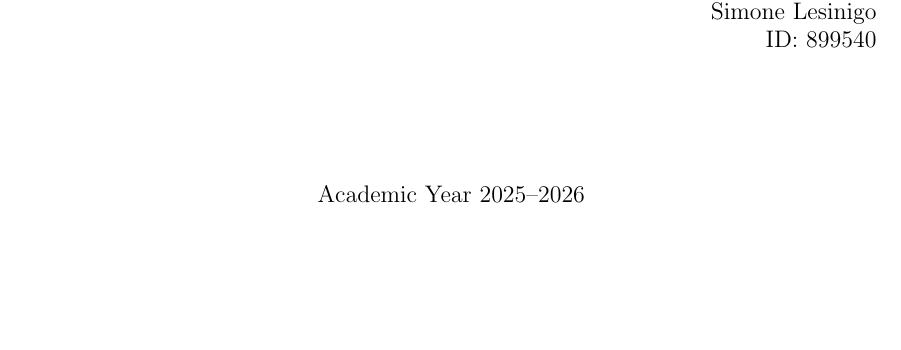
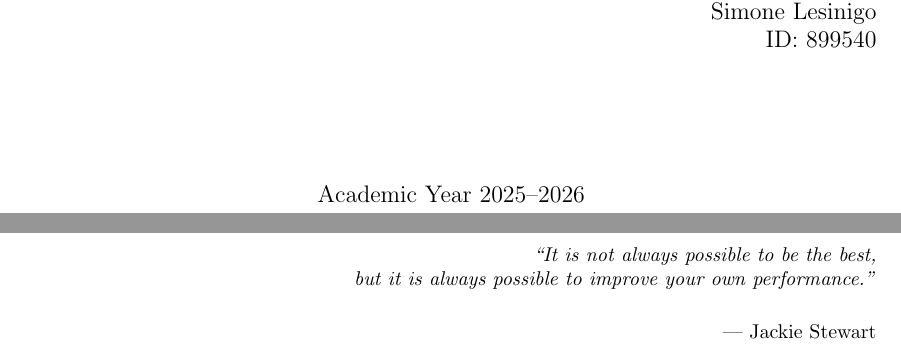
Before and after one commit to simone-lesinigo/Master-Thesis, a LaTeX thesis (main.tex): part of page 1 of 81 before the commit and two parts of pages 1 and 2 of 82 after it, the two joined at a grey line, cut so that both start at the same text, the shorter picture padded with empty space. Compiled offline with pdfLaTeX.

Commit message:
Final push

```diff
--- a/main.tex
+++ b/main.tex
@@ -23,6 +23,17 @@
 
 \begin{document}
     \subfile{frontispiece.tex}
+
+    \clearpage
+    \thispagestyle{empty}
+    \vspace*{0.3\textheight}
+    \begin{flushright}
+        \textit{``It is not always possible to be the best,\\ but it is always possible to improve your own performance.''}\\
+        \vspace{0.5cm}
+       --- Jackie Stewart
+    \end{flushright}
+    \clearpage
+
     \subfile{chapters/cha-abstract.tex}
     \pagenumbering{roman}
     \subfile{chapters/acknowledgements.tex}
```
Also changed, not shown: chapters/acknowledgements.tex (+5 -0 lines), submitted/Lesinigo - Master Thesis Synthesis.pdf (added), 5 other files.
